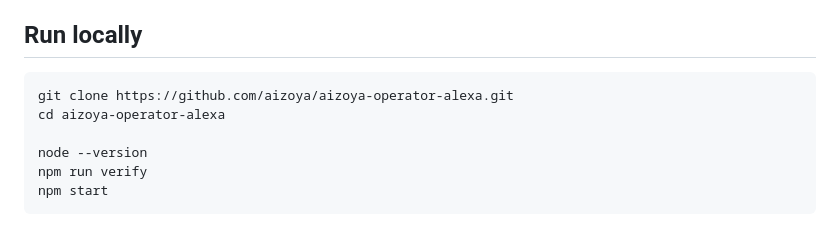
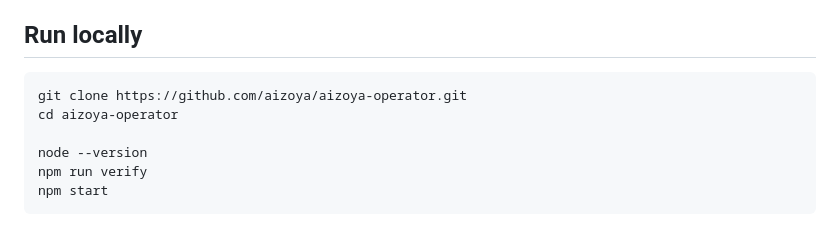
Before and after one commit to aizoya/aizoya-operator, a Markdown page: README.md, the part around the change. GitHub-like rendering.

Commit message:
docs: correct public repository clone instructions

````diff
--- a/README.md
+++ b/README.md
@@ -55,8 +55,8 @@ Exactly eight business-capability tools are exposed:
 ## Run locally
 
 ```bash
-git clone https://github.com/aizoya/aizoya-operator-alexa.git
-cd aizoya-operator-alexa
+git clone https://github.com/aizoya/aizoya-operator.git
+cd aizoya-operator
 
 node --version
 npm run verify
````
